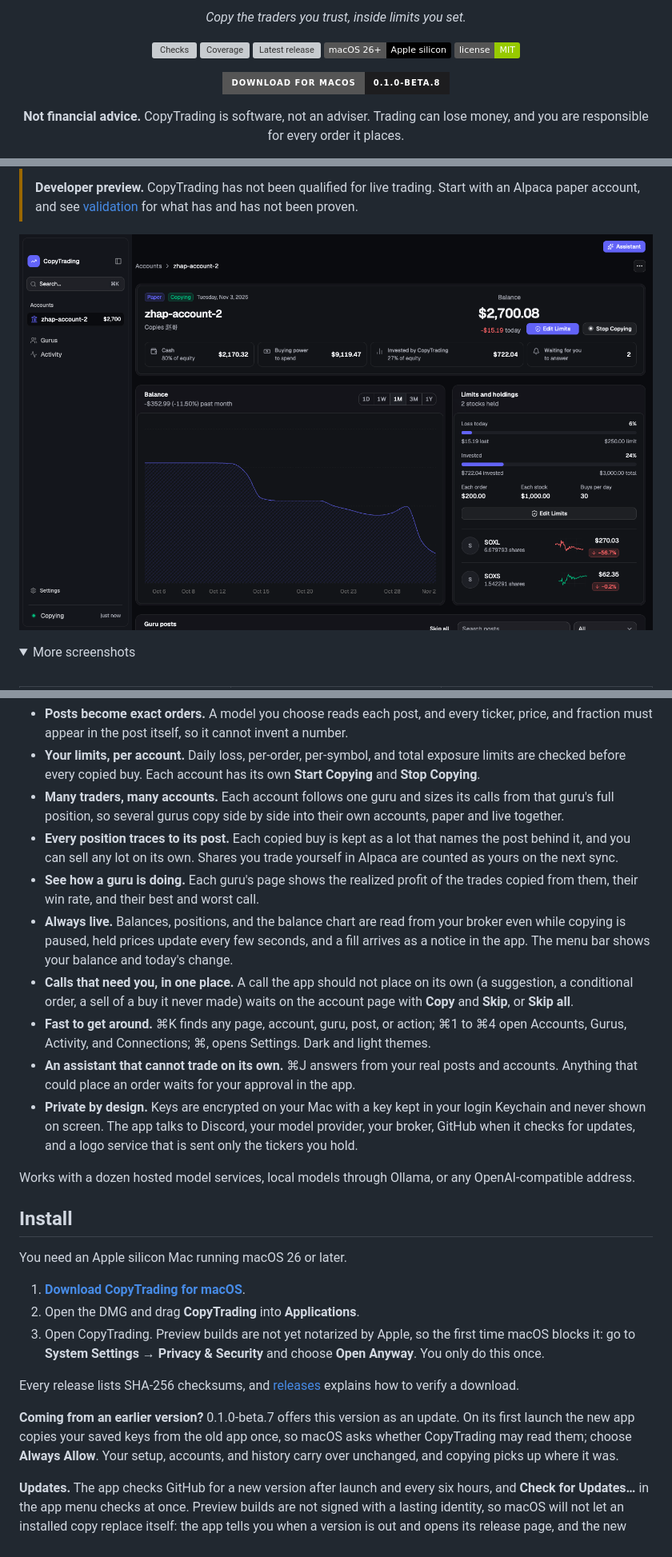
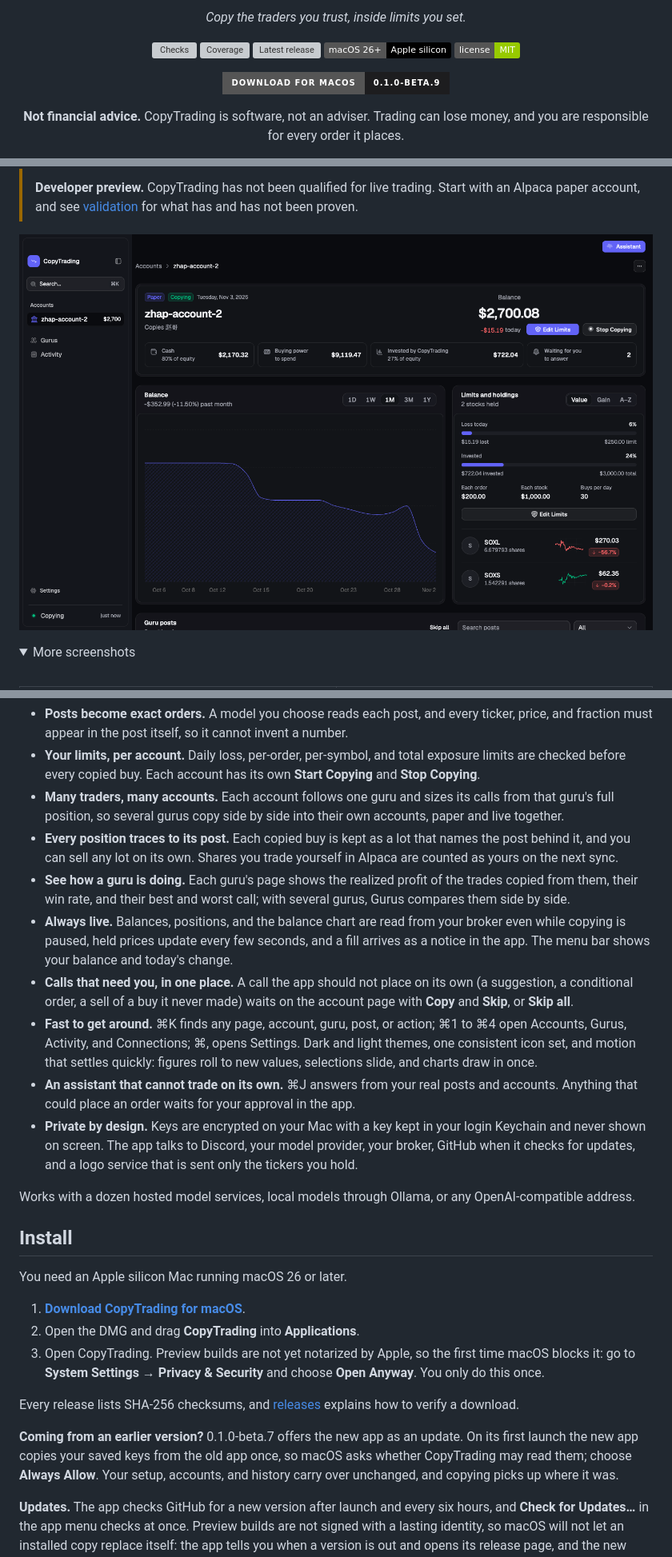
Before and after one commit to YZXBiz/copytrading, a Markdown page: README.md, 3 parts joined by grey strips. Shown at 80% size. Rendered like a GitHub page; pictures changed too: docs/assets/account.png; folded sections open; badges without logos; grey boxes are pictures that could not be loaded.

```diff
--- a/README.md
+++ b/README.md
@@ -17,7 +17,7 @@
 </p>
 
 <p align="center">
-  <a href="https://github.com/YZXBiz/copytrading/releases/download/v0.1.0-beta.8/CopyTrading-0.1.0-beta.8.dmg"><img src="https://img.shields.io/badge/Download_for_macOS-0.1.0--beta.8-1d1d1f?style=for-the-badge&logo=apple&logoColor=white" alt="Download CopyTrading for macOS" height="36"></a>
+  <a href="https://github.com/YZXBiz/copytrading/releases/download/v0.1.0-beta.9/CopyTrading-0.1.0-beta.9.dmg"><img src="https://img.shields.io/badge/Download_for_macOS-0.1.0--beta.9-1d1d1f?style=for-the-badge&logo=apple&logoColor=white" alt="Download CopyTrading for macOS" height="36"></a>
 </p>
 
 <p align="center">
@@ -58,10 +64,10 @@ CopyTrading is a macOS app that reads the stock calls traders post on Discord, t
 - **Your limits, per account.** Daily loss, per-order, per-symbol, and total exposure limits are checked before every copied buy. Each account has its own **Start Copying** and **Stop Copying**.
 - **Many traders, many accounts.** Each account follows one guru and sizes its calls from that guru's full position, so several gurus copy side by side into their own accounts, paper and live together.
 - **Every position traces to its post.** Each copied buy is kept as a lot that names the post behind it, and you can sell any lot on its own. Shares you trade yourself in Alpaca are counted as yours on the next sync.
-- **See how a guru is doing.** Each guru's page shows the realized profit of the trades copied from them, their win rate, and their best and worst call.
+- **See how a guru is doing.** Each guru's page shows the realized profit of the trades copied from them, their win rate, and their best and worst call; with several gurus, Gurus compares them side by side.
 - **Always live.** Balances, positions, and the balance chart are read from your broker even while copying is paused, held prices update every few seconds, and a fill arrives as a notice in the app. The menu bar shows your balance and today's change.
 - **Calls that need you, in one place.** A call the app should not place on its own (a suggestion, a conditional order, a sell of a buy it never made) waits on the account page with **Copy** and **Skip**, or **Skip all**.
-- **Fast to get around.** ⌘K finds any page, account, guru, post, or action; ⌘1 to ⌘4 open Accounts, Gurus, Activity, and Connections; ⌘, opens Settings. Dark and light themes.
+- **Fast to get around.** ⌘K finds any page, account, guru, post, or action; ⌘1 to ⌘4 open Accounts, Gurus, Activity, and Connections; ⌘, opens Settings. Dark and light themes, one consistent icon set, and motion that settles quickly: figures roll to new values, selections slide, and charts draw in once.
 - **An assistant that cannot trade on its own.** ⌘J answers from your real posts and accounts. Anything that could place an order waits for your approval in the app.
 - **Private by design.** Keys are encrypted on your Mac with a key kept in your login Keychain and never shown on screen. The app talks to Discord, your model provider, your broker, GitHub when it checks for updates, and a logo service that is sent only the tickers you hold.
 
@@ -77,7 +83,7 @@ You need an Apple silicon Mac running macOS 26 or later.
 
 Every release lists SHA-256 checksums, and [releases](docs/releases.md) explains how to verify a download.
 
-**Coming from an earlier version?** 0.1.0-beta.7 offers this version as an update. On its first launch the new app copies your saved keys from the old app once, so macOS asks whether CopyTrading may read them; choose **Always Allow**. Your setup, accounts, and history carry over unchanged, and copying picks up where it was.
+**Coming from an earlier version?** 0.1.0-beta.7 offers the new app as an update. On its first launch the new app copies your saved keys from the old app once, so macOS asks whether CopyTrading may read them; choose **Always Allow**. Your setup, accounts, and history carry over unchanged, and copying picks up where it was.
 
 **Updates.** The app checks GitHub for a new version after launch and every six hours, and **Check for Updates…** in the app menu checks at once. Preview builds are not signed with a lasting identity, so macOS will not let an installed copy replace itself: the app tells you when a version is out and opens its release page, and the new DMG replaces the app in Applications.
 
```
Also changed, not shown: other parts of README.md (+10 -4 lines), CHANGELOG.md (+13 -0 lines), docs/assets/activity.png, docs/assets/connections.png, docs/assets/guru.png, docs/assets/gurus.png (added).
